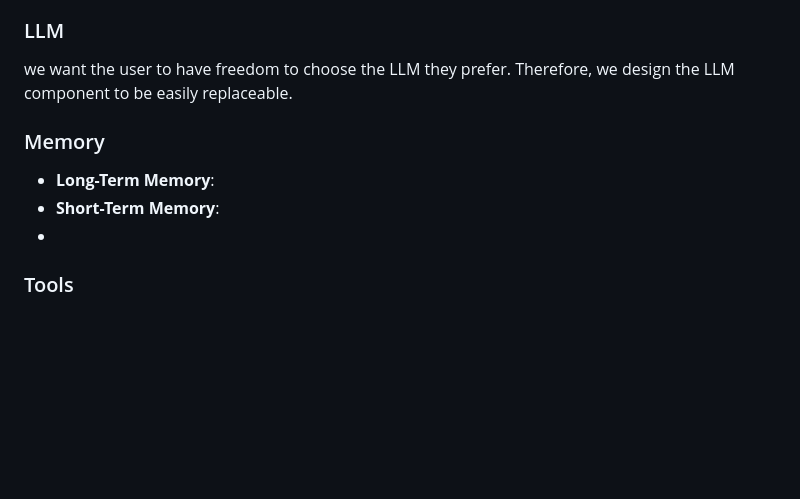
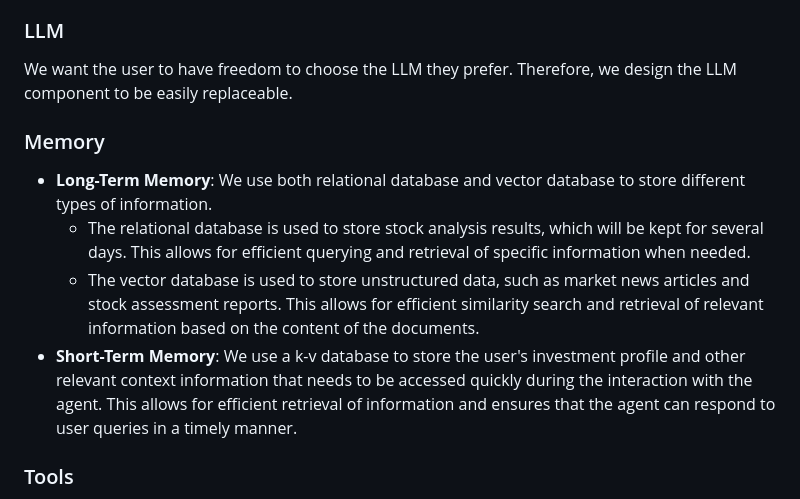
Before and after one commit to Yu-fei-Zhang/NUS-stock-investment-agent, a Markdown page: README.md, the part around the change. GitHub-like rendering; blank space fills up the shorter version.

Commit message:
System design

```diff
--- a/README.md
+++ b/README.md
@@ -57,12 +57,15 @@ An executed trading plan illustrates the following two rules:
   * **Selling-out Rules**: The agent will determine the specific selling points when earnings or losses reach a certain threshold.
 
 ### LLM
-we want the user to have freedom to choose the LLM they prefer. Therefore, we design the LLM component to be easily replaceable.
+We want the user to have freedom to choose the LLM they prefer. Therefore, we design the LLM component to be easily replaceable.
 
 ### Memory
 * **Long-Term Memory**:
+We use both relational database and vector database to store different types of information.
+  * The relational database is used to store stock analysis results, which will be kept for several days. This allows for efficient querying and retrieval of specific information when needed.
+  * The vector database is used to store unstructured data, such as market news articles and stock assessment reports. This allows for efficient similarity search and retrieval of relevant information based on the content of the documents.
 * **Short-Term Memory**:
-*
+We use a k-v database to store the user's investment profile and other relevant context information that needs to be accessed quickly during the interaction with the agent. This allows for efficient retrieval of information and ensures that the agent can respond to user queries in a timely manner.
 
 ### Tools
 Tools are essential for enhancing the capabilities of the investment agent. We have integrated several tools to provide the agent with access to real-time data and functionalities that are crucial for making informed investment decisions. The tools we have integrated include:
```
